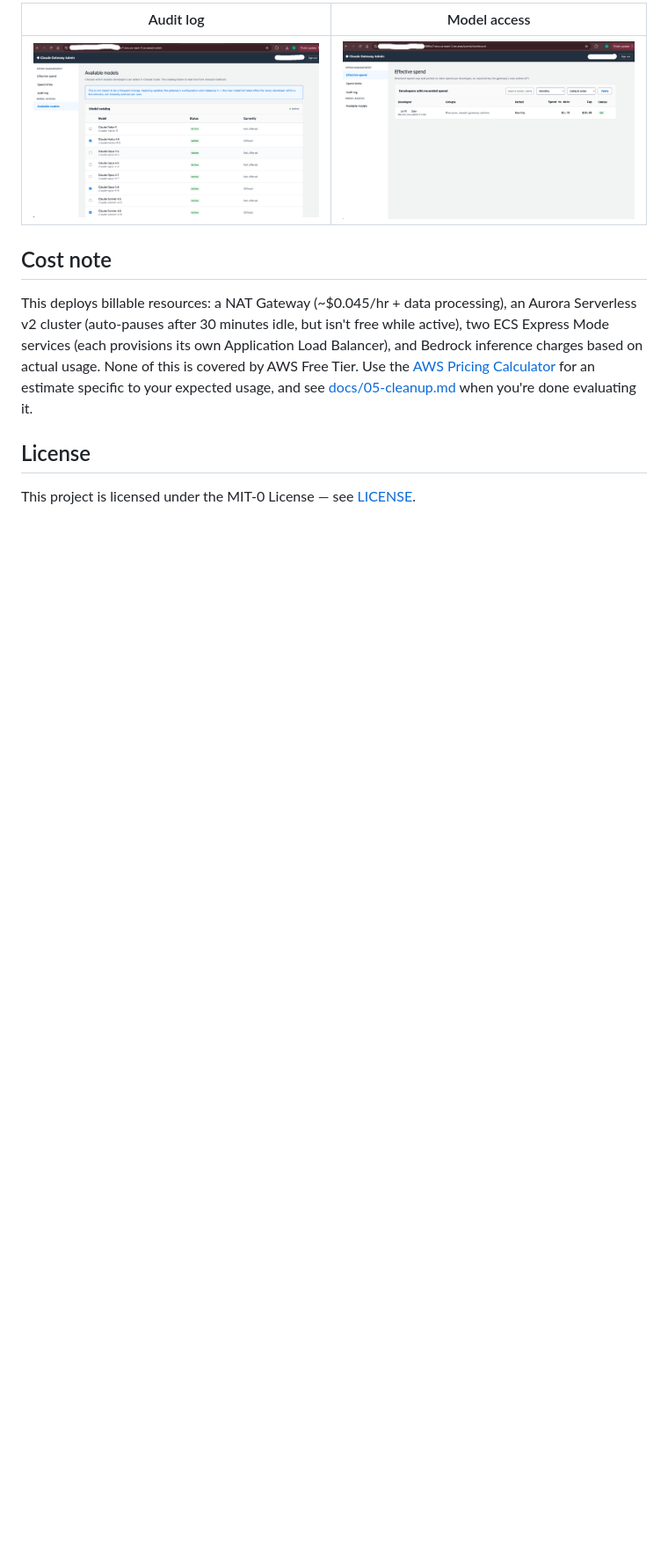
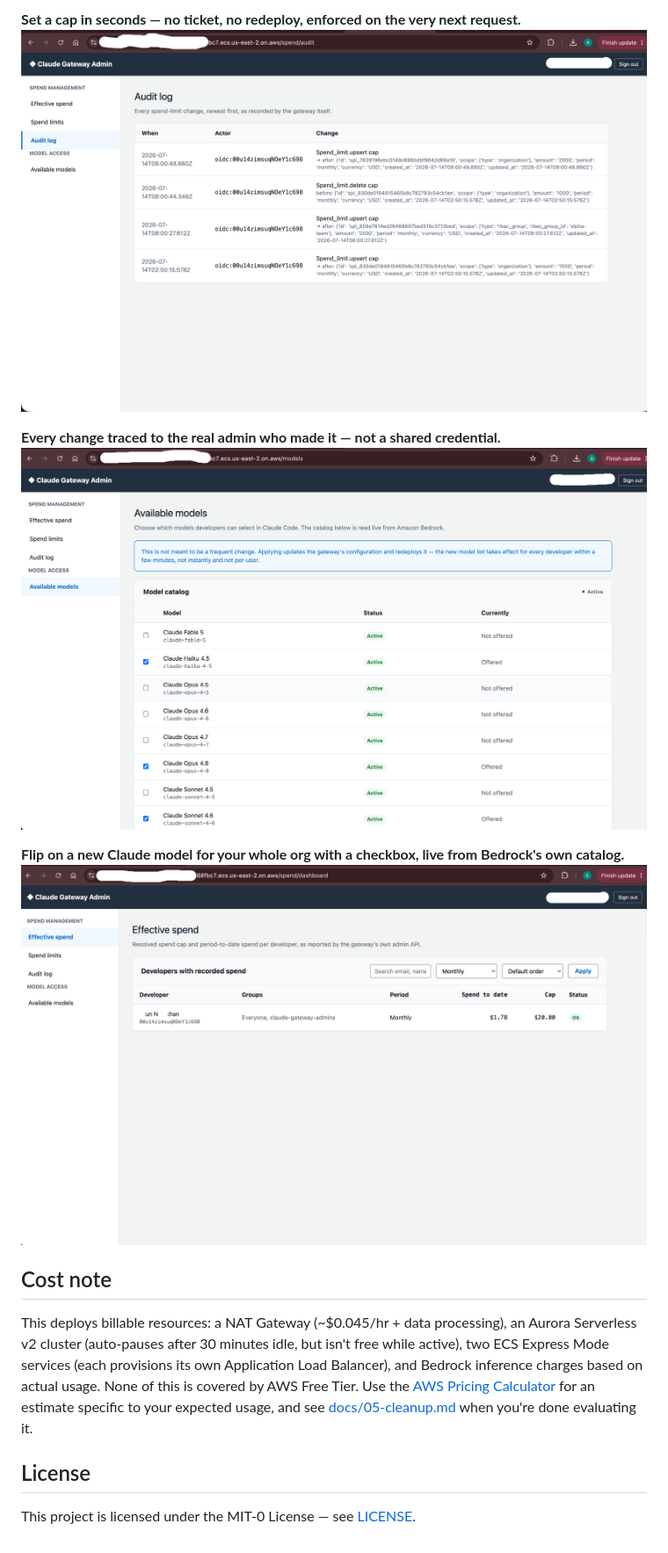
Before and after one commit to aws-samples/sample-claude-apps-gateway-on-aws, a Markdown page: README.md, the part around one of its changes. Shown at 88% size. Rendered like a GitHub page; blank space fills up the shorter version.

Commit message:
docs: expand screenshots section with full-width images and captions

```diff
--- a/README.md
+++ b/README.md
@@ -44,7 +43,12 @@ The admin console turns spend control and model access — normally a support ti
 
-| Audit log | Model access |
-|---|---|
-| ![Admin console audit log](docs/images/admin-console-audit-log.png) | ![Admin console model access](docs/images/admin-console-model-access.png) |
+**Set a cap in seconds — no ticket, no redeploy, enforced on the very next request.**
+![Admin console spend limits](docs/images/admin-console-spend-limits.png)
+
+**Every change traced to the real admin who made it — not a shared credential.**
+![Admin console audit log](docs/images/admin-console-audit-log.png)
+
+**Flip on a new Claude model for your whole org with a checkbox, live from Bedrock's own catalog.**
+![Admin console model access](docs/images/admin-console-model-access.png)
 
 ## Cost note
 
```
Also changed, not shown: other parts of README.md (+2 -3 lines).
